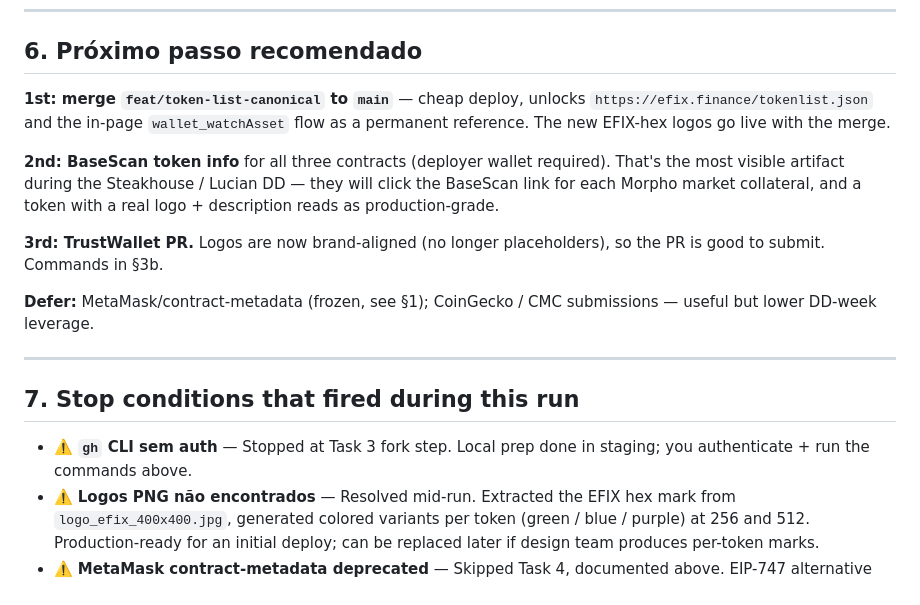
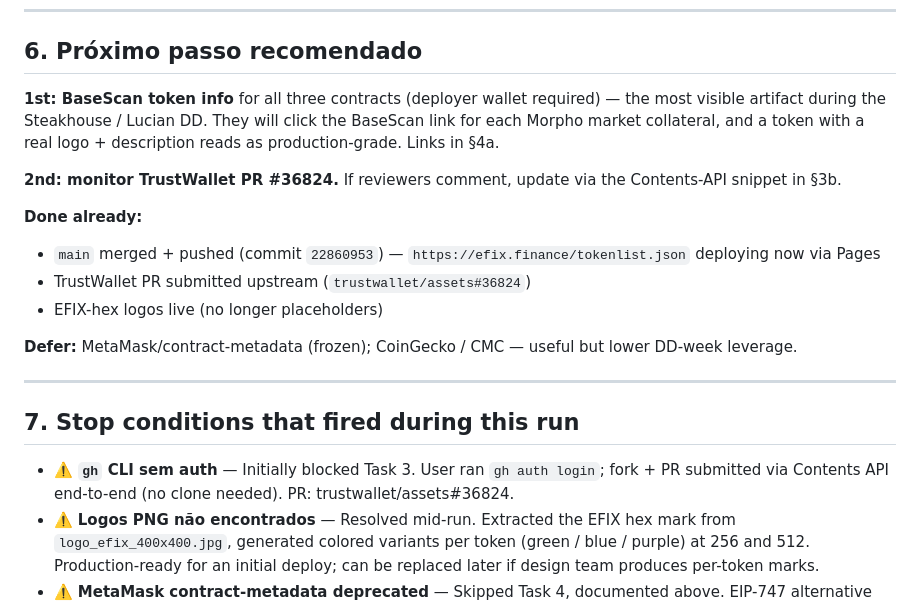
Before and after one commit to Develop-ltda/efix_finance, a Markdown page: RUNBOOK_token_listings.md, the part around one of its changes. GitHub-like rendering.

```diff
--- a/RUNBOOK_token_listings.md
+++ b/RUNBOOK_token_listings.md
@@ -285,19 +273,22 @@ Quick wallet test (any browser with MetaMask installed):
 
 ## 6. Próximo passo recomendado
 
-**1st: merge `feat/token-list-canonical` to `main`** — cheap deploy, unlocks `https://efix.finance/tokenlist.json` and the in-page `wallet_watchAsset` flow as a permanent reference. The new EFIX-hex logos go live with the merge.
+**1st: BaseScan token info** for all three contracts (deployer wallet required) — the most visible artifact during the Steakhouse / Lucian DD. They will click the BaseScan link for each Morpho market collateral, and a token with a real logo + description reads as production-grade. Links in §4a.
 
-**2nd: BaseScan token info** for all three contracts (deployer wallet required). That's the most visible artifact during the Steakhouse / Lucian DD — they will click the BaseScan link for each Morpho market collateral, and a token with a real logo + description reads as production-grade.
+**2nd: monitor TrustWallet PR #36824.** If reviewers comment, update via the Contents-API snippet in §3b.
 
-**3rd: TrustWallet PR.** Logos are now brand-aligned (no longer placeholders), so the PR is good to submit. Commands in §3b.
+**Done already:**
+- `main` merged + pushed (commit `22860953`) — `https://efix.finance/tokenlist.json` deploying now via Pages
+- TrustWallet PR submitted upstream (`trustwallet/assets#36824`)
+- EFIX-hex logos live (no longer placeholders)
 
-**Defer:** MetaMask/contract-metadata (frozen, see §1); CoinGecko / CMC submissions — useful but lower DD-week leverage.
+**Defer:** MetaMask/contract-metadata (frozen); CoinGecko / CMC — useful but lower DD-week leverage.
 
 ---
 
 ## 7. Stop conditions that fired during this run
 
-- ⚠️ **`gh` CLI sem auth** — Stopped at Task 3 fork step. Local prep done in staging; you authenticate + run the commands above.
+- ⚠️ **`gh` CLI sem auth** — Initially blocked Task 3. User ran `gh auth login`; fork + PR submitted via Contents API end-to-end (no clone needed). PR: trustwallet/assets#36824.
 - ⚠️ **Logos PNG não encontrados** — Resolved mid-run. Extracted the EFIX hex mark from `logo_efix_400x400.jpg`, generated colored variants per token (green / blue / purple) at 256 and 512. Production-ready for an initial deploy; can be replaced later if design team produces per-token marks.
 - ⚠️ **MetaMask contract-metadata deprecated** — Skipped Task 4, documented above. EIP-747 alternative already live in Task 2.
 
```
Also changed, not shown: other parts of RUNBOOK_token_listings.md (+30 -42 lines).
